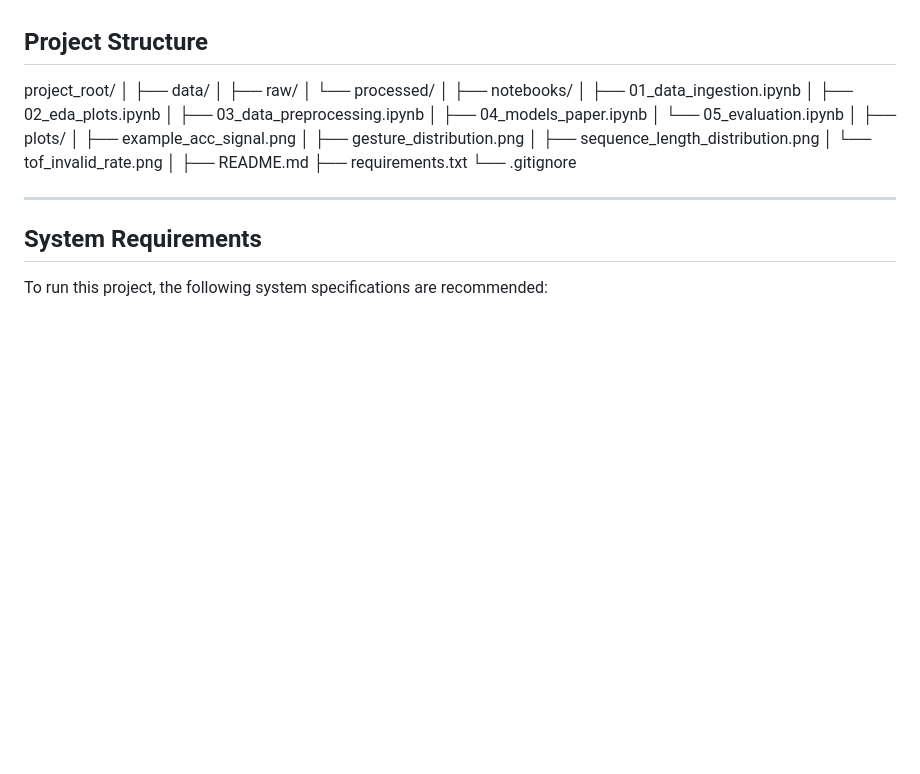
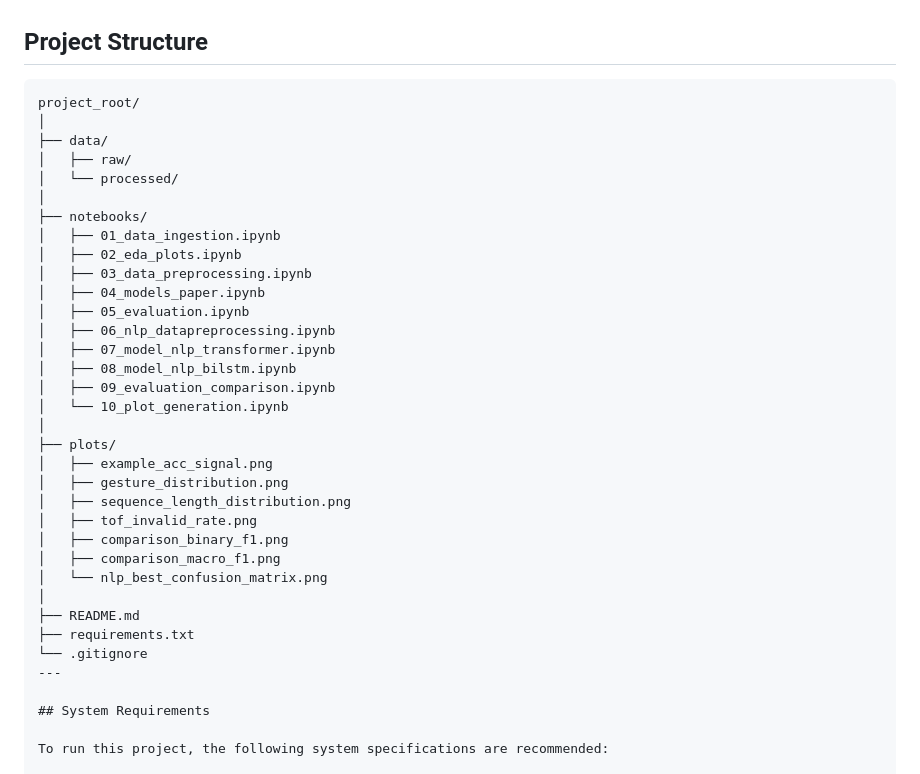
Before and after one commit to DhitalPrakriti/bfrb-gesture-recognition, a Markdown page: README.md, the part around one of its changes. Drawn GitHub-style; blank space fills up the shorter version.

````diff
--- a/README.md
+++ b/README.md
@@ -29,29 +29,37 @@ The implementation follows the methodology described in **zhang_ryoo_mukherjee_2
 
 ## Project Structure
 
+```text
 project_root/
 │
 ├── data/
-│ ├── raw/
-│ └── processed/
+│   ├── raw/
+│   └── processed/
 │
 ├── notebooks/
-│ ├── 01_data_ingestion.ipynb
-│ ├── 02_eda_plots.ipynb
-│ ├── 03_data_preprocessing.ipynb
-│ ├── 04_models_paper.ipynb
-│ └── 05_evaluation.ipynb
+│   ├── 01_data_ingestion.ipynb
+│   ├── 02_eda_plots.ipynb
+│   ├── 03_data_preprocessing.ipynb
+│   ├── 04_models_paper.ipynb
+│   ├── 05_evaluation.ipynb
+│   ├── 06_nlp_datapreprocessing.ipynb
+│   ├── 07_model_nlp_transformer.ipynb
+│   ├── 08_model_nlp_bilstm.ipynb
+│   ├── 09_evaluation_comparison.ipynb
+│   └── 10_plot_generation.ipynb
 │
 ├── plots/
-│ ├── example_acc_signal.png
-│ ├── gesture_distribution.png
-│ ├── sequence_length_distribution.png
-│ └── tof_invalid_rate.png
+│   ├── example_acc_signal.png
+│   ├── gesture_distribution.png
+│   ├── sequence_length_distribution.png
+│   ├── tof_invalid_rate.png
+│   ├── comparison_binary_f1.png
+│   ├── comparison_macro_f1.png
+│   └── nlp_best_confusion_matrix.png
 │
 ├── README.md
 ├── requirements.txt
 └── .gitignore
-
 ---
 
 ## System Requirements
````
Also changed, not shown: other parts of README.md (+32 -4 lines).
